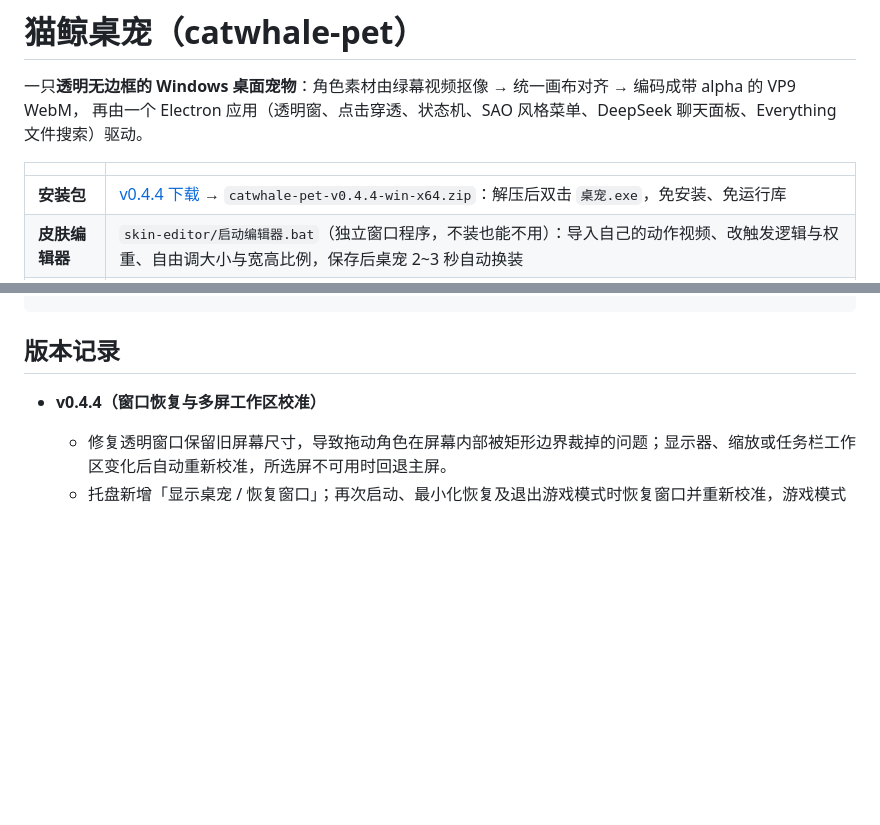
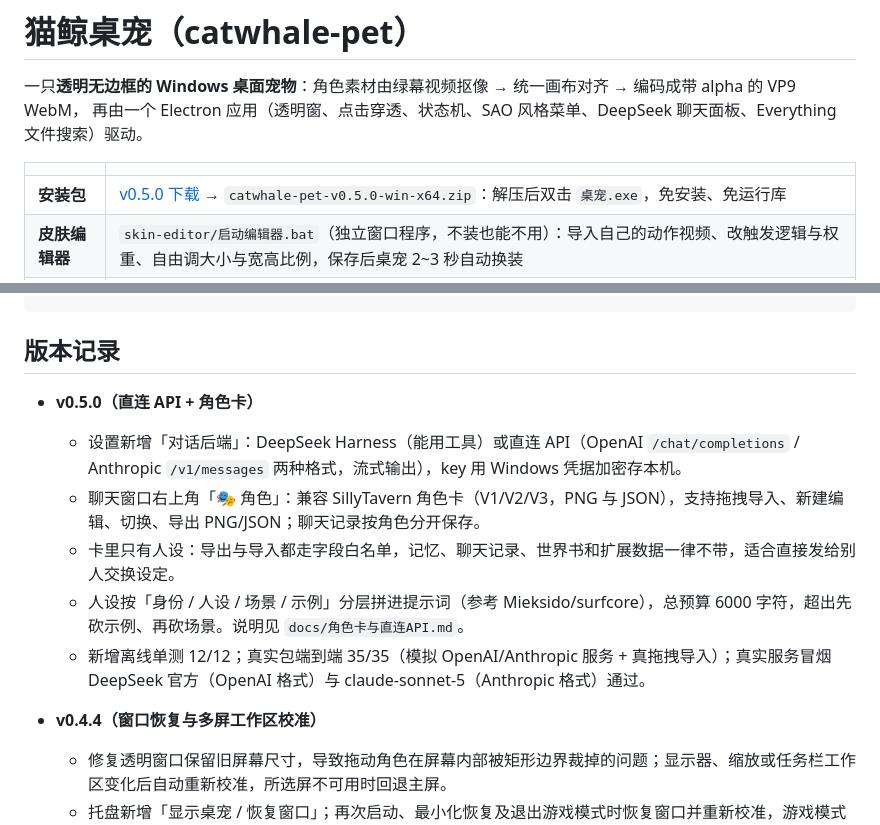
Before and after one commit to timevisitor/catwhale-pet, a Markdown page: README.md, 2 parts joined by grey strips. Rendered like a GitHub page; blank space fills up the shorter version.

Commit message:
docs(v0.5.0): README 版本记录与下载入口

```diff
--- a/README.md
+++ b/README.md
@@ -5,7 +5,7 @@
 
 | | |
 |---|---|
-| **安装包** | [v0.4.4 下载](https://github.com/timevisitor/catwhale-pet/releases/tag/v0.4.4) → `catwhale-pet-v0.4.4-win-x64.zip`：解压后双击 `桌宠.exe`，免安装、免运行库 |
+| **安装包** | [v0.5.0 下载](https://github.com/timevisitor/catwhale-pet/releases/tag/v0.5.0) → `catwhale-pet-v0.5.0-win-x64.zip`：解压后双击 `桌宠.exe`，免安装、免运行库 |
 | **皮肤编辑器** | `skin-editor/启动编辑器.bat`（独立窗口程序，不装也能不用）：导入自己的动作视频、改触发逻辑与权重、自由调大小与宽高比例，保存后桌宠 2~3 秒自动换装 |
 | **网页版演示** | 双击 `web/启动桌宠.bat`，或直接打开 `web/index.html`（网页版与桌面版共用同一套素材与状态机） |
 | **许可证** | MIT |
@@ -121,6 +121,12 @@ python encode_webm.py build/sprite web/assets/video  # 编码透明 WebM + state
 
 ## 版本记录
 
+- **v0.5.0（直连 API + 角色卡）**
+  - 设置新增「对话后端」：DeepSeek Harness（能用工具）或直连 API（OpenAI `/chat/completions` / Anthropic `/v1/messages` 两种格式，流式输出），key 用 Windows 凭据加密存本机。
+  - 聊天窗口右上角「🎭 角色」：兼容 SillyTavern 角色卡（V1/V2/V3，PNG 与 JSON），支持拖拽导入、新建编辑、切换、导出 PNG/JSON；聊天记录按角色分开保存。
+  - 卡里只有人设：导出与导入都走字段白名单，记忆、聊天记录、世界书和扩展数据一律不带，适合直接发给别人交换设定。
+  - 人设按「身份 / 人设 / 场景 / 示例」分层拼进提示词（参考 Mieksido/surfcore），总预算 6000 字符，超出先砍示例、再砍场景。说明见 `docs/角色卡与直连API.md`。
+  - 新增离线单测 12/12；真实包端到端 35/35（模拟 OpenAI/Anthropic 服务 + 真拖拽导入）；真实服务冒烟 DeepSeek 官方（OpenAI 格式）与 claude-sonnet-5（Anthropic 格式）通过。
 - **v0.4.4（窗口恢复与多屏工作区校准）**
   - 修复透明窗口保留旧屏幕尺寸，导致拖动角色在屏幕内部被矩形边界裁掉的问题；显示器、缩放或任务栏工作区变化后自动重新校准，所选屏不可用时回退主屏。
   - 托盘新增「显示桌宠 / 恢复窗口」；再次启动、最小化恢复及退出游戏模式时恢复窗口并重新校准，游戏模式期间保持隐藏。
```
